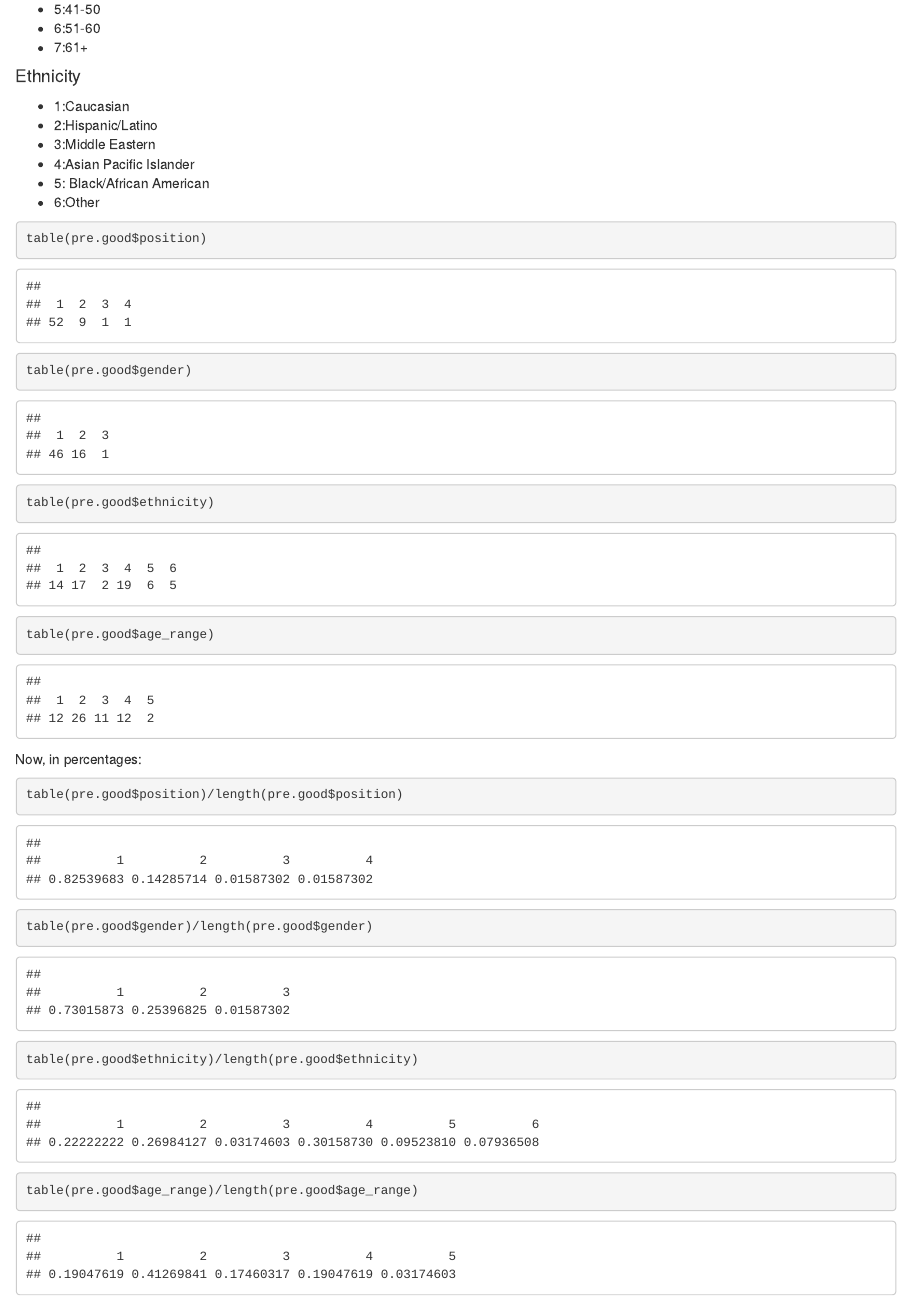
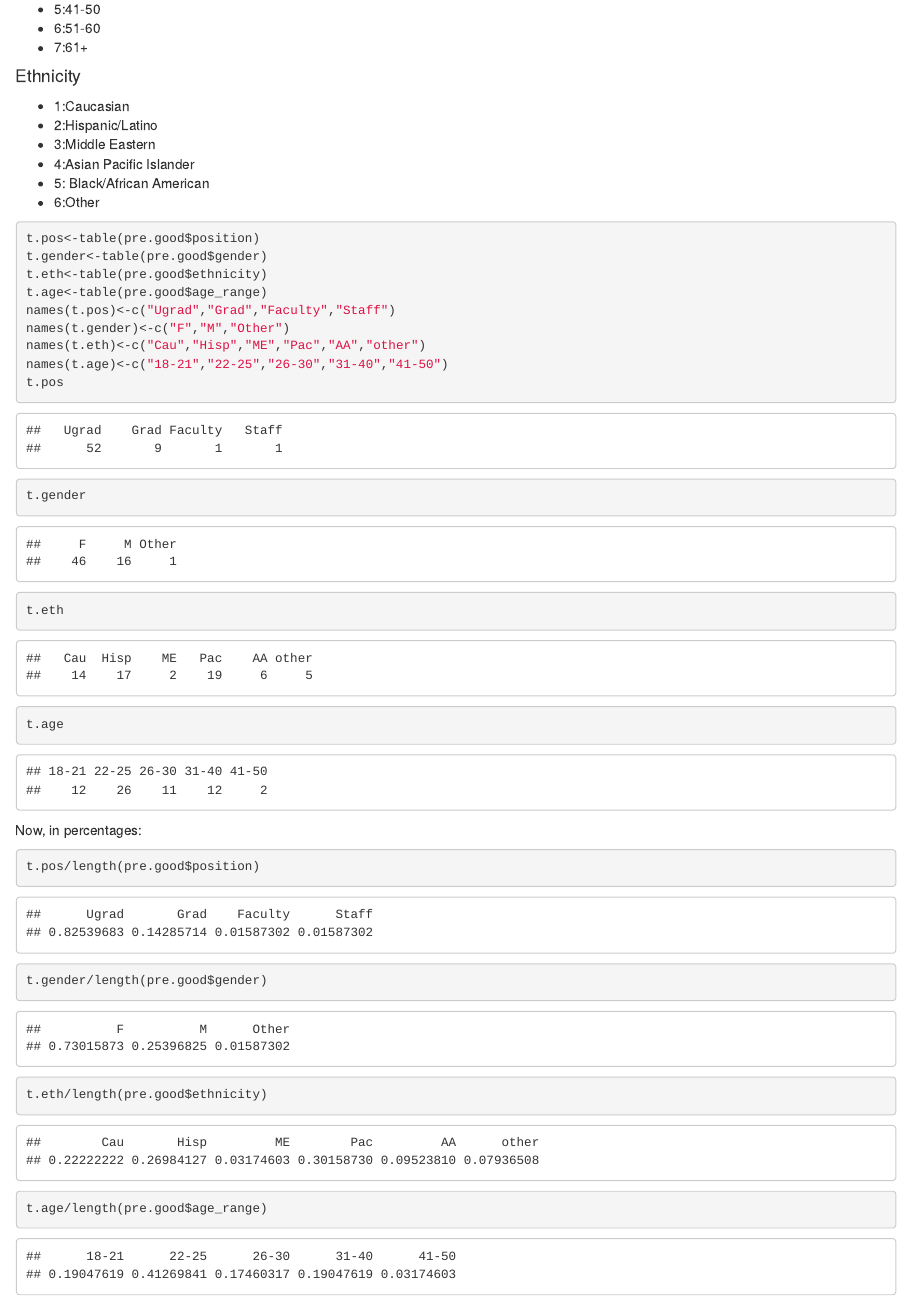
Before and after one commit to fiacobelli/analyses_taichi, an R Markdown document (persuasion.Rmd): the page in a window 1100 px wide, from 4190 px down. Rendered offline with R 4.5, knitr and Pandoc, with nearby package versions.

Commit message:
some formatting

````diff
--- a/persuasion.Rmd
+++ b/persuasion.Rmd
@@ -122,18 +122,26 @@ Demographics stats - Now we check basic demographics: Grad/U-Grad/Staff; Ethnici
 * 6:Other
 
 ```{r}
-table(pre.good$position)
-table(pre.good$gender)
-table(pre.good$ethnicity)
-table(pre.good$age_range)
+t.pos<-table(pre.good$position)
+t.gender<-table(pre.good$gender)
+t.eth<-table(pre.good$ethnicity)
+t.age<-table(pre.good$age_range)
+names(t.pos)<-c("Ugrad","Grad","Faculty","Staff")
+names(t.gender)<-c("F","M","Other")
+names(t.eth)<-c("Cau","Hisp","ME","Pac","AA","other")
+names(t.age)<-c("18-21","22-25","26-30","31-40","41-50")
+t.pos
+t.gender
+t.eth
+t.age
 ```
 
 Now, in percentages:
 ```{r}
-table(pre.good$position)/length(pre.good$position)
-table(pre.good$gender)/length(pre.good$gender)
-table(pre.good$ethnicity)/length(pre.good$ethnicity)
-table(pre.good$age_range)/length(pre.good$age_range)
+t.pos/length(pre.good$position)
+t.gender/length(pre.good$gender)
+t.eth/length(pre.good$ethnicity)
+t.age/length(pre.good$age_range)
 ```
 
 What percentage of people were under 40 years old?
````
Also changed, not shown: persuasion.Rmd (2 more changed lines).
